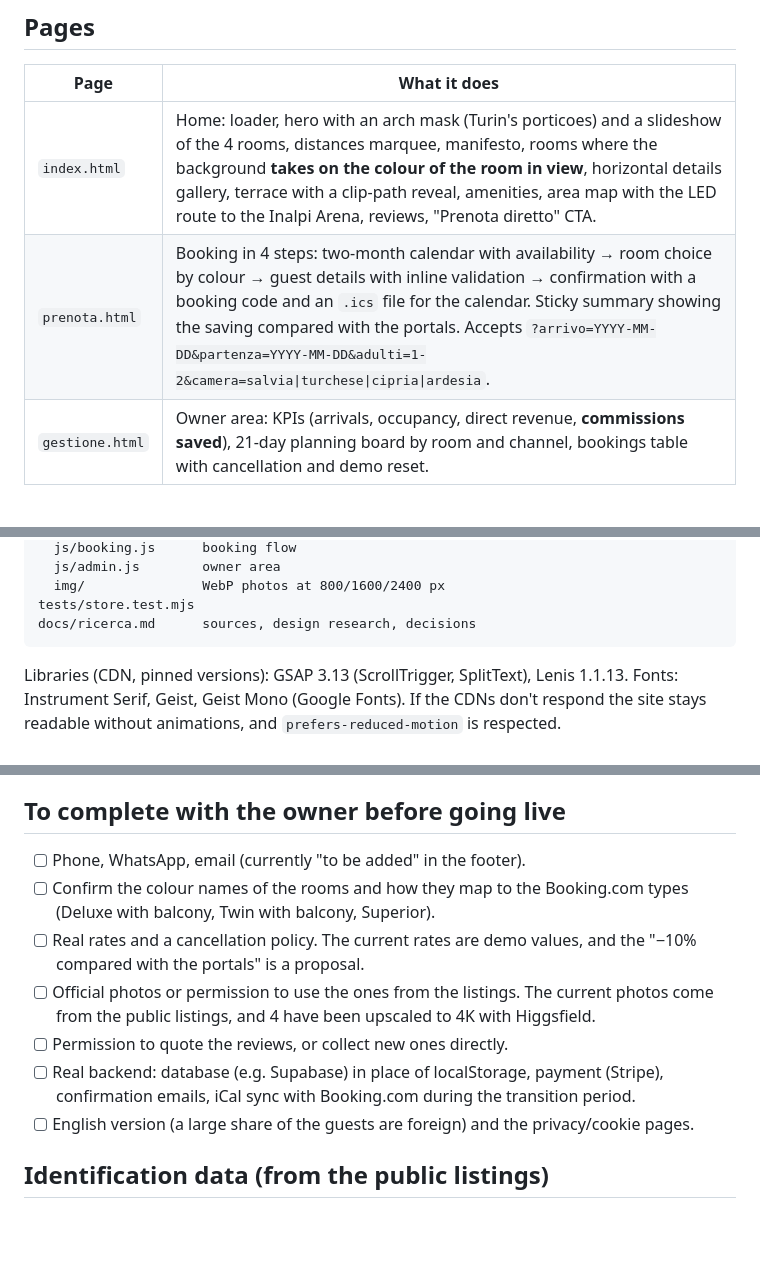
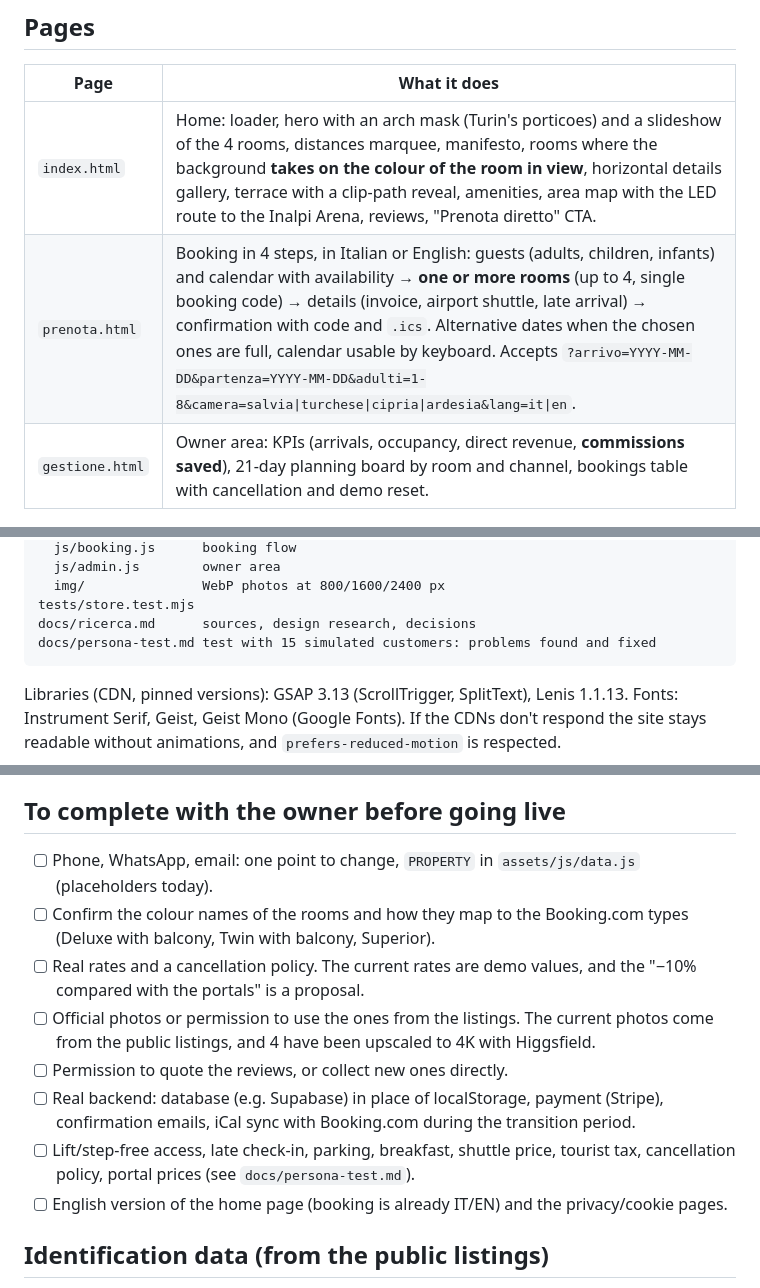
Before and after one commit to manueldipa4561-png/Borghese-Affittacamere-suite-inalpi-arena-demo, a Markdown page: README.md, 3 parts joined by grey strips. GitHub-like rendering; blank space fills up the shorter version.

Commit message:
docs: persona test results and owner to-do list

````diff
--- a/README.md
+++ b/README.md
@@ -9,7 +9,7 @@ Demo of the website for **Borghese Affittacamere suite inalpi arena** (Via Gradi
 | Page | What it does |
 | --- | --- |
 | `index.html` | Home: loader, hero with an arch mask (Turin's porticoes) and a slideshow of the 4 rooms, distances marquee, manifesto, rooms where the background **takes on the colour of the room in view**, horizontal details gallery, terrace with a clip-path reveal, amenities, area map with the LED route to the Inalpi Arena, reviews, "Prenota diretto" CTA. |
-| `prenota.html` | Booking in 4 steps: two-month calendar with availability → room choice by colour → guest details with inline validation → confirmation with a booking code and an `.ics` file for the calendar. Sticky summary showing the saving compared with the portals. Accepts `?arrivo=YYYY-MM-DD&partenza=YYYY-MM-DD&adulti=1-2&camera=salvia\|turchese\|cipria\|ardesia`. |
+| `prenota.html` | Booking in 4 steps, in Italian or English: guests (adults, children, infants) and calendar with availability → **one or more rooms** (up to 4, single booking code) → details (invoice, airport shuttle, late arrival) → confirmation with code and `.ics`. Alternative dates when the chosen ones are full, calendar usable by keyboard. Accepts `?arrivo=YYYY-MM-DD&partenza=YYYY-MM-DD&adulti=1-8&camera=salvia\|turchese\|cipria\|ardesia&lang=it\|en`. |
 | `gestione.html` | Owner area: KPIs (arrivals, occupancy, direct revenue, **commissions saved**), 21-day planning board by room and channel, bookings table with cancellation and demo reset. |
 
 ## Running it locally
@@ -44,6 +44,7 @@ assets/
   img/               WebP photos at 800/1600/2400 px
 tests/store.test.mjs
 docs/ricerca.md      sources, design research, decisions
+docs/persona-test.md test with 15 simulated customers: problems found and fixed
 ```
 
 Libraries (CDN, pinned versions): GSAP 3.13 (ScrollTrigger, SplitText), Lenis 1.1.13. Fonts: Instrument Serif, Geist, Geist Mono (Google Fonts). If the CDNs don't respond the site stays readable without animations, and `prefers-reduced-motion` is respected.
@@ -57,13 +58,14 @@ Libraries (CDN, pinned versions): GSAP 3.13 (ScrollTrigger, SplitText), Lenis 1.
 
 ## To complete with the owner before going live
 
-- [ ] Phone, WhatsApp, email (currently "to be added" in the footer).
+- [ ] Phone, WhatsApp, email: one point to change, `PROPERTY` in `assets/js/data.js` (placeholders today).
 - [ ] Confirm the colour names of the rooms and how they map to the Booking.com types (Deluxe with balcony, Twin with balcony, Superior).
 - [ ] Real rates and a cancellation policy. The current rates are demo values, and the "−10% compared with the portals" is a proposal.
 - [ ] Official photos or permission to use the ones from the listings. The current photos come from the public listings, and 4 have been upscaled to 4K with Higgsfield.
 - [ ] Permission to quote the reviews, or collect new ones directly.
 - [ ] Real backend: database (e.g. Supabase) in place of localStorage, payment (Stripe), confirmation emails, iCal sync with Booking.com during the transition period.
-- [ ] English version (a large share of the guests are foreign) and the privacy/cookie pages.
+- [ ] Lift/step-free access, late check-in, parking, breakfast, shuttle price, tourist tax, cancellation policy, portal prices (see `docs/persona-test.md`).
+- [ ] English version of the home page (booking is already IT/EN) and the privacy/cookie pages.
 
 ## Identification data (from the public listings)
 
````
Also changed, not shown: docs/persona-test.md (added, +72 -0 lines).
